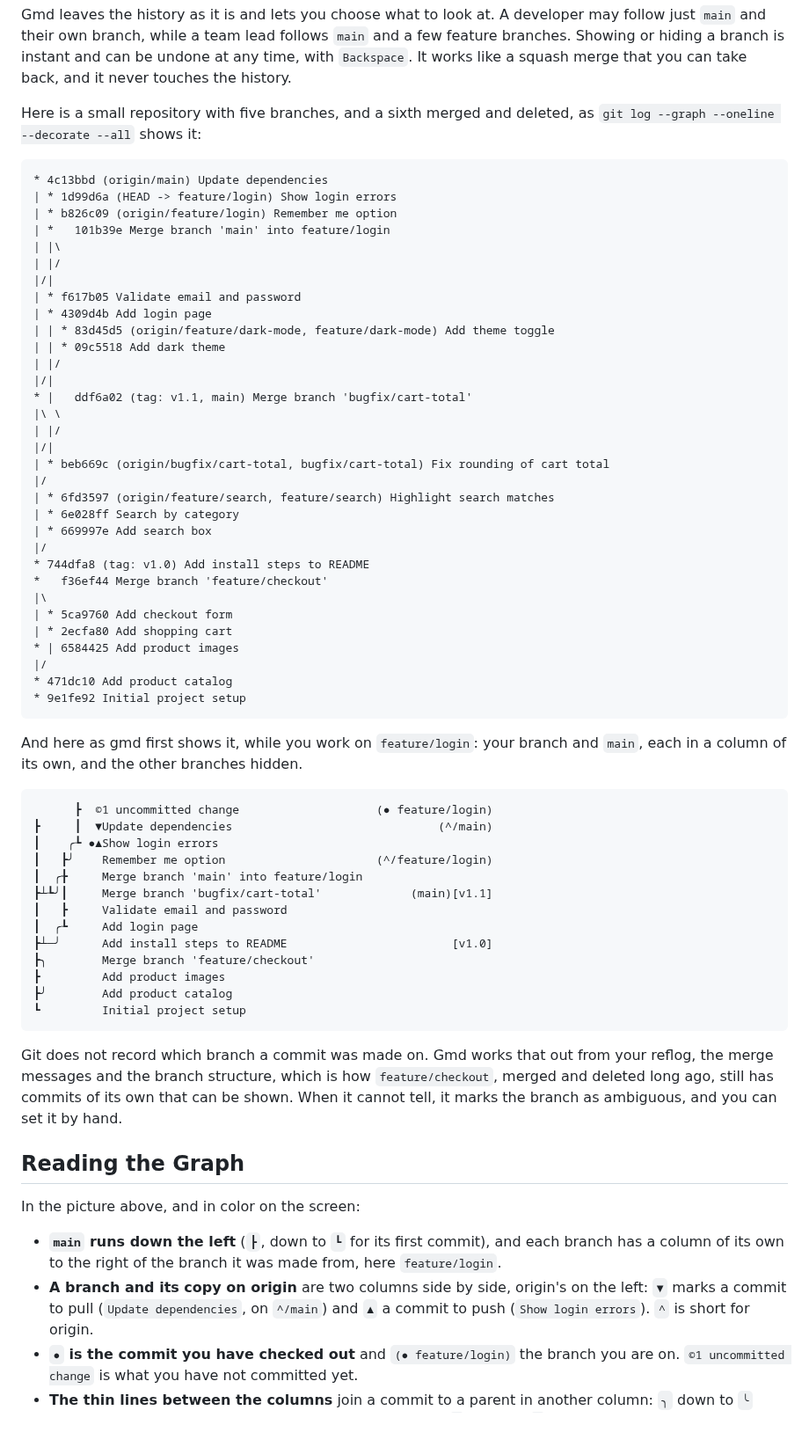
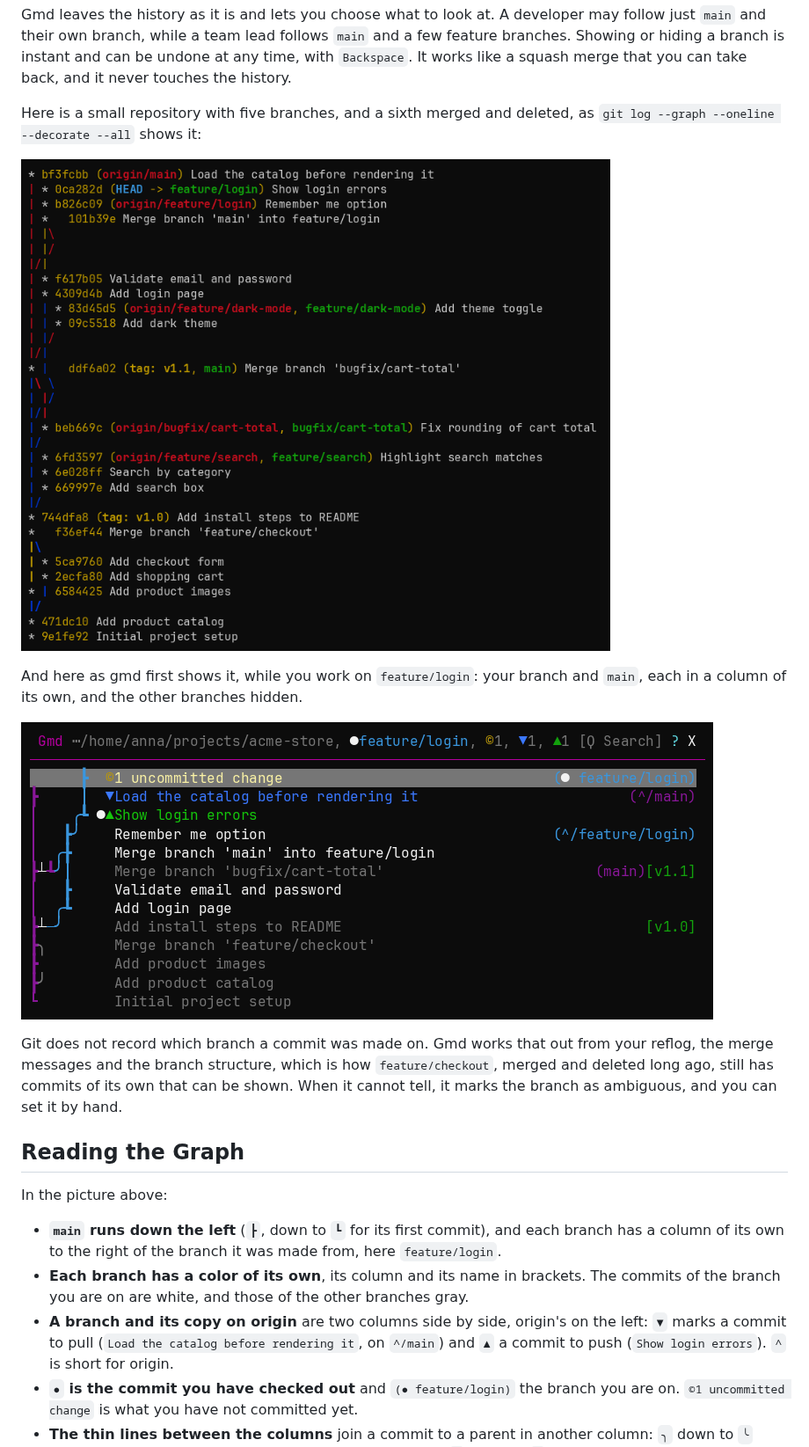
Before and after one commit to michael-reichenauer/gmd, a Markdown page: README.md, the part around the change. Shown at 88% size. GitHub-like rendering; pictures changed too: gmd/doc/GitLog.gif (added), gmd/doc/GmdLog.gif (added); blank space fills up the shorter version.

Commit message:
Show the README's comparison of git's log and gmd's as pictures, in color
The two blocks of text are pictures of git's log graph and gmd's log of
the demo's repository, with alt texts saying what each shows. Reading
the Graph says what the colors are, and names the commit to pull as the
demo's repository has it now.

Co-Authored-By: Claude Opus 5.5 (1M context) <noreply@anthropic.com>

````diff
--- a/README.md
+++ b/README.md
@@ -52,59 +52,12 @@ a squash merge that you can take back, and it never touches the history.
 Here is a small repository with five branches, and a sixth merged and deleted, as
 `git log --graph --oneline --decorate --all` shows it:
 
-```text
-* 4c13bbd (origin/main) Update dependencies
-| * 1d99d6a (HEAD -> feature/login) Show login errors
-| * b826c09 (origin/feature/login) Remember me option
-| *   101b39e Merge branch 'main' into feature/login
-| |\
-| |/
-|/|
-| * f617b05 Validate email and password
-| * 4309d4b Add login page
-| | * 83d45d5 (origin/feature/dark-mode, feature/dark-mode) Add theme toggle
-| | * 09c5518 Add dark theme
-| |/
-|/|
-* |   ddf6a02 (tag: v1.1, main) Merge branch 'bugfix/cart-total'
-|\ \
-| |/
-|/|
-| * beb669c (origin/bugfix/cart-total, bugfix/cart-total) Fix rounding of cart total
-|/
-| * 6fd3597 (origin/feature/search, feature/search) Highlight search matches
-| * 6e028ff Search by category
-| * 669997e Add search box
-|/
-* 744dfa8 (tag: v1.0) Add install steps to README
-*   f36ef44 Merge branch 'feature/checkout'
-|\
-| * 5ca9760 Add checkout form
-| * 2ecfa80 Add shopping cart
-* | 6584425 Add product images
-|/
-* 471dc10 Add product catalog
-* 9e1fe92 Initial project setup
-```
+![git log --graph of the repository: the six branches drawn as one tangle of lines, crossing and merging, each commit in the order of its date whichever branch it is on](gmd/doc/GitLog.gif)
 
 And here as gmd first shows it, while you work on `feature/login`: your branch and `main`, each in
 a column of its own, and the other branches hidden.
 
-```text
-      ┣  ©1 uncommitted change                    (● feature/login)
-┣     ┃  ▼Update dependencies                              (^/main)
-┃    ╭┺ ●▲Show login errors
-┃   ┣╯    Remember me option                      (^/feature/login)
-┃  ╭╊     Merge branch 'main' into feature/login
-┣┴┺╯┃     Merge branch 'bugfix/cart-total'             (main)[v1.1]
-┃   ┣     Validate email and password
-┃  ╭┺     Add login page
-┣┴─╯      Add install steps to README                        [v1.0]
-┣╮        Merge branch 'feature/checkout'
-┣         Add product images
-┣╯        Add product catalog
-┗         Initial project setup
-```
+![gmd's log of the same repository: main down the left, feature/login in a column of its own beside it, the other branches hidden, with dark marks beside main where they come and go](gmd/doc/GmdLog.gif)
 
 Git does not record which branch a commit was made on. Gmd works that out from your reflog, the
 merge messages and the branch structure, which is how `feature/checkout`, merged and deleted long
@@ -113,12 +66,14 @@ ambiguous, and you can set it by hand.
 
 ## Reading the Graph
 
-In the picture above, and in color on the screen:
+In the picture above:
 
 - **`main` runs down the left** (`┣`, down to `┗` for its first commit), and each branch has a
   column of its own to the right of the branch it was made from, here `feature/login`.
+- **Each branch has a color of its own**, its column and its name in brackets. The commits of the
+  branch you are on are white, and those of the other branches gray.
 - **A branch and its copy on origin** are two columns side by side, origin's on the left: `▼`
-  marks a commit to pull (`Update dependencies`, on `^/main`) and `▲` a commit to push
+  marks a commit to pull (`Load the catalog before rendering it`, on `^/main`) and `▲` a commit to push
   (`Show login errors`). `^` is short for origin.
 - **`●` is the commit you have checked out** and `(● feature/login)` the branch you are on.
   `©1 uncommitted change` is what you have not committed yet.
````
